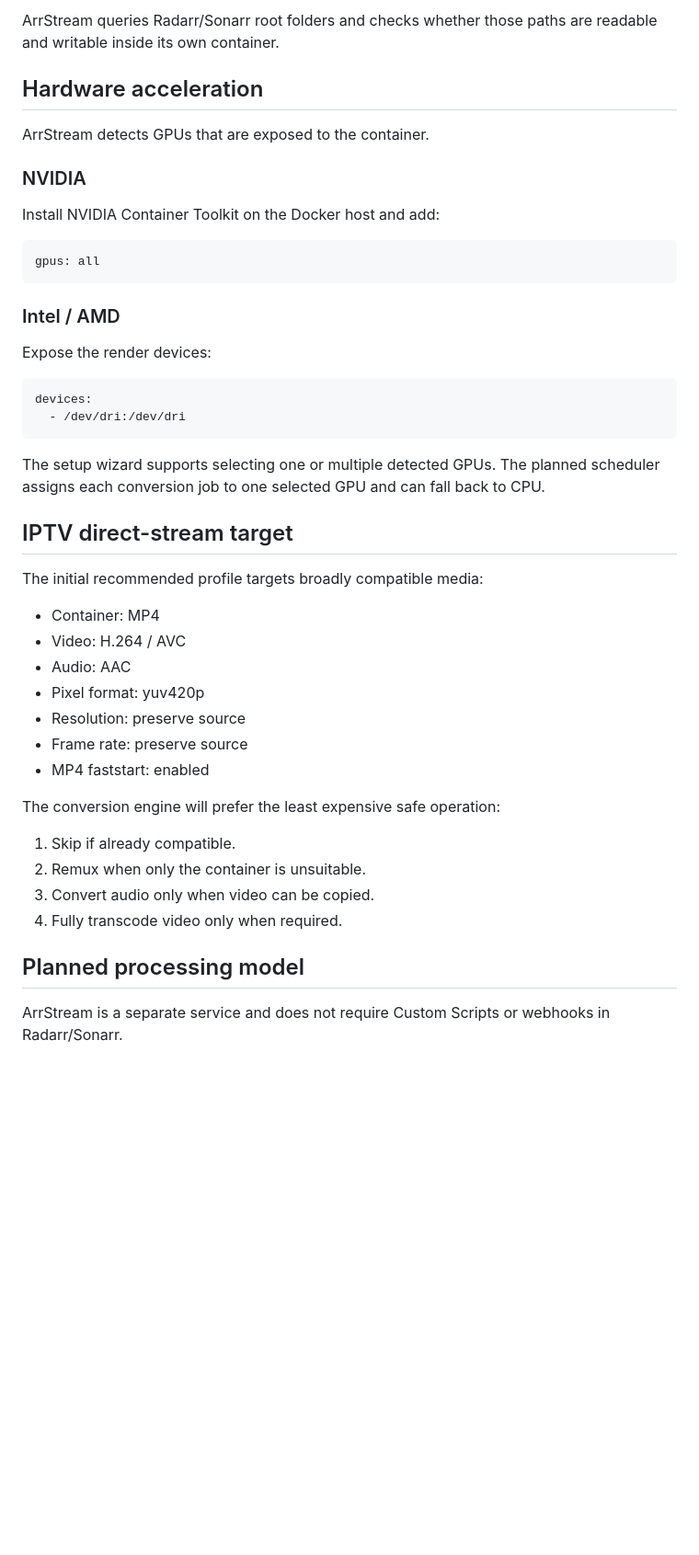
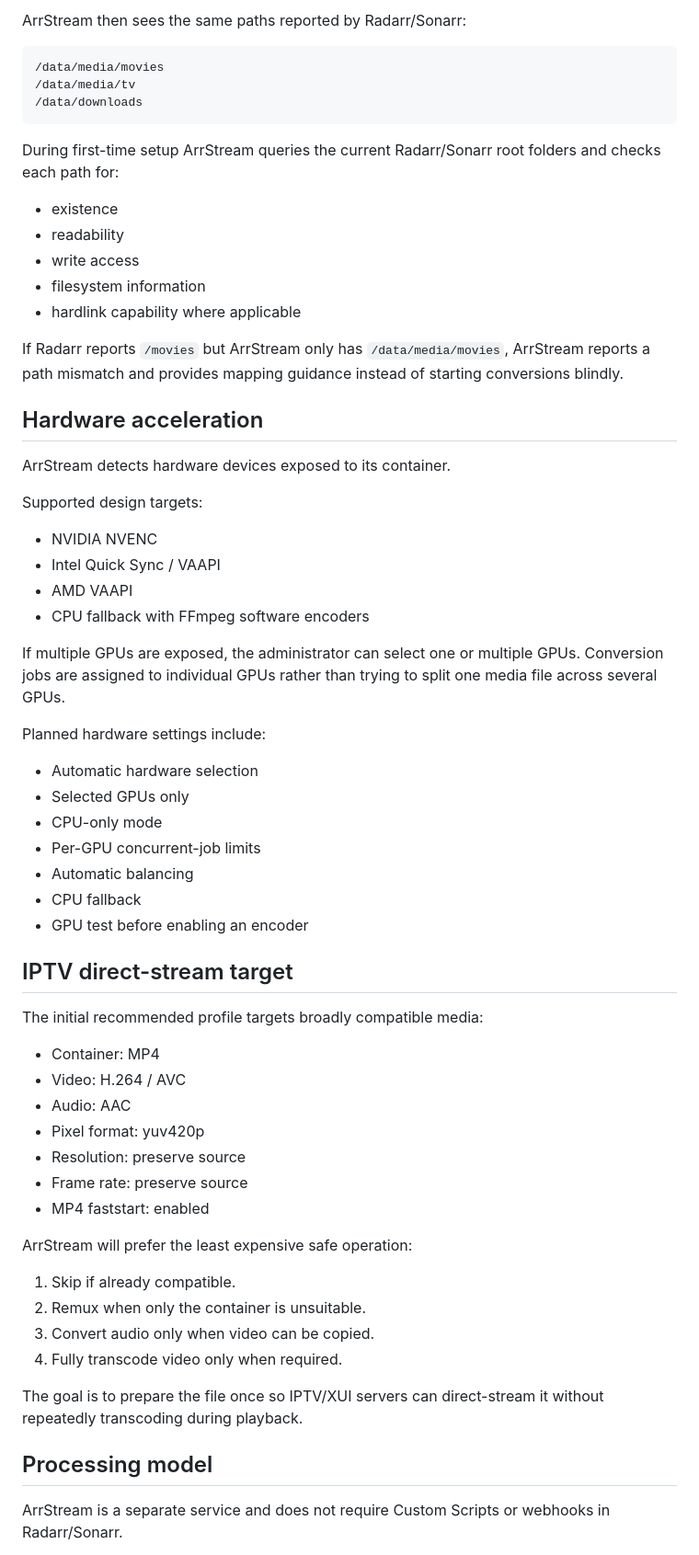
Before and after one commit to kasundigital/ArrStream, a Markdown page: README.md, the part around one of its changes. Shown at 92% size. GitHub-like rendering; blank space fills up the shorter version.

````diff
--- a/README.md
+++ b/README.md
@@ -59,29 +172,45 @@ volumes:
 ```
 
-ArrStream queries Radarr/Sonarr root folders and checks whether those paths are readable and writable inside its own container.
+ArrStream then sees the same paths reported by Radarr/Sonarr:
+
+```text
+/data/media/movies
+/data/media/tv
+/data/downloads
+```
+
+During first-time setup ArrStream queries the current Radarr/Sonarr root folders and checks each path for:
+
+- existence
+- readability
+- write access
+- filesystem information
+- hardlink capability where applicable
+
+If Radarr reports `/movies` but ArrStream only has `/data/media/movies`, ArrStream reports a path mismatch and provides mapping guidance instead of starting conversions blindly.
 
 ## Hardware acceleration
 
-ArrStream detects GPUs that are exposed to the container.
+ArrStream detects hardware devices exposed to its container.
 
-### NVIDIA
+Supported design targets:
 
-Install NVIDIA Container Toolkit on the Docker host and add:
+- NVIDIA NVENC
+- Intel Quick Sync / VAAPI
+- AMD VAAPI
+- CPU fallback with FFmpeg software encoders
 
-```yaml
-gpus: all
-```
+If multiple GPUs are exposed, the administrator can select one or multiple GPUs. Conversion jobs are assigned to individual GPUs rather than trying to split one media file across several GPUs.
 
-### Intel / AMD
+Planned hardware settings include:
 
-Expose the render devices:
-
-```yaml
-devices:
-  - /dev/dri:/dev/dri
-```
-
-The setup wizard supports selecting one or multiple detected GPUs. The planned scheduler assigns each conversion job to one selected GPU and can fall back to CPU.
+- Automatic hardware selection
+- Selected GPUs only
+- CPU-only mode
+- Per-GPU concurrent-job limits
+- Automatic balancing
+- CPU fallback
+- GPU test before enabling an encoder
 
 ## IPTV direct-stream target
 
@@ -95,14 +224,16 @@ The initial recommended profile targets broadly compatible media:
 - Frame rate: preserve source
 - MP4 faststart: enabled
 
-The conversion engine will prefer the least expensive safe operation:
+ArrStream will prefer the least expensive safe operation:
 
 1. Skip if already compatible.
 2. Remux when only the container is unsuitable.
 3. Convert audio only when video can be copied.
 4. Fully transcode video only when required.
 
-## Planned processing model
+The goal is to prepare the file once so IPTV/XUI servers can direct-stream it without repeatedly transcoding during playback.
+
+## Processing model
 
 ArrStream is a separate service and does not require Custom Scripts or webhooks in Radarr/Sonarr.
 
````
Also changed, not shown: other parts of README.md (+194 -25 lines).
